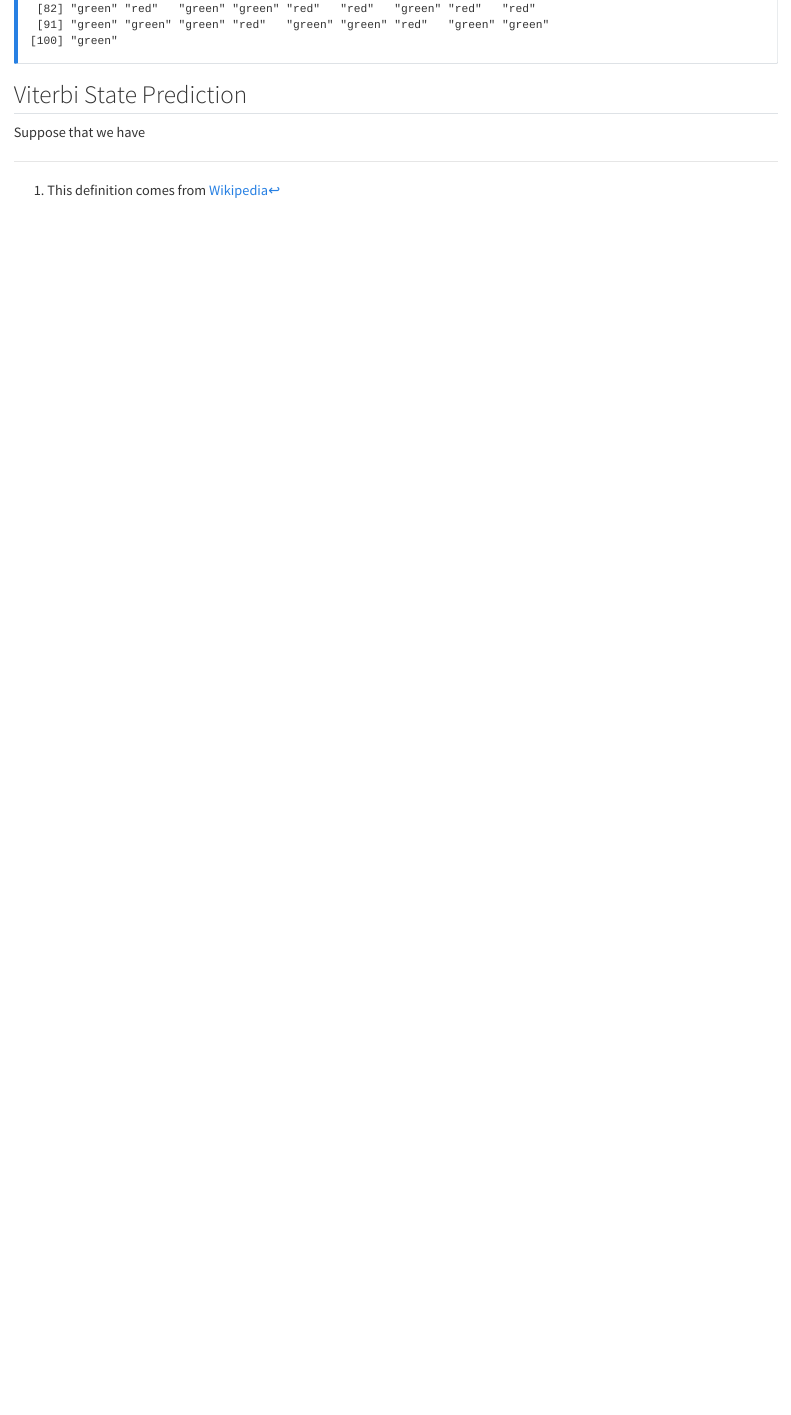
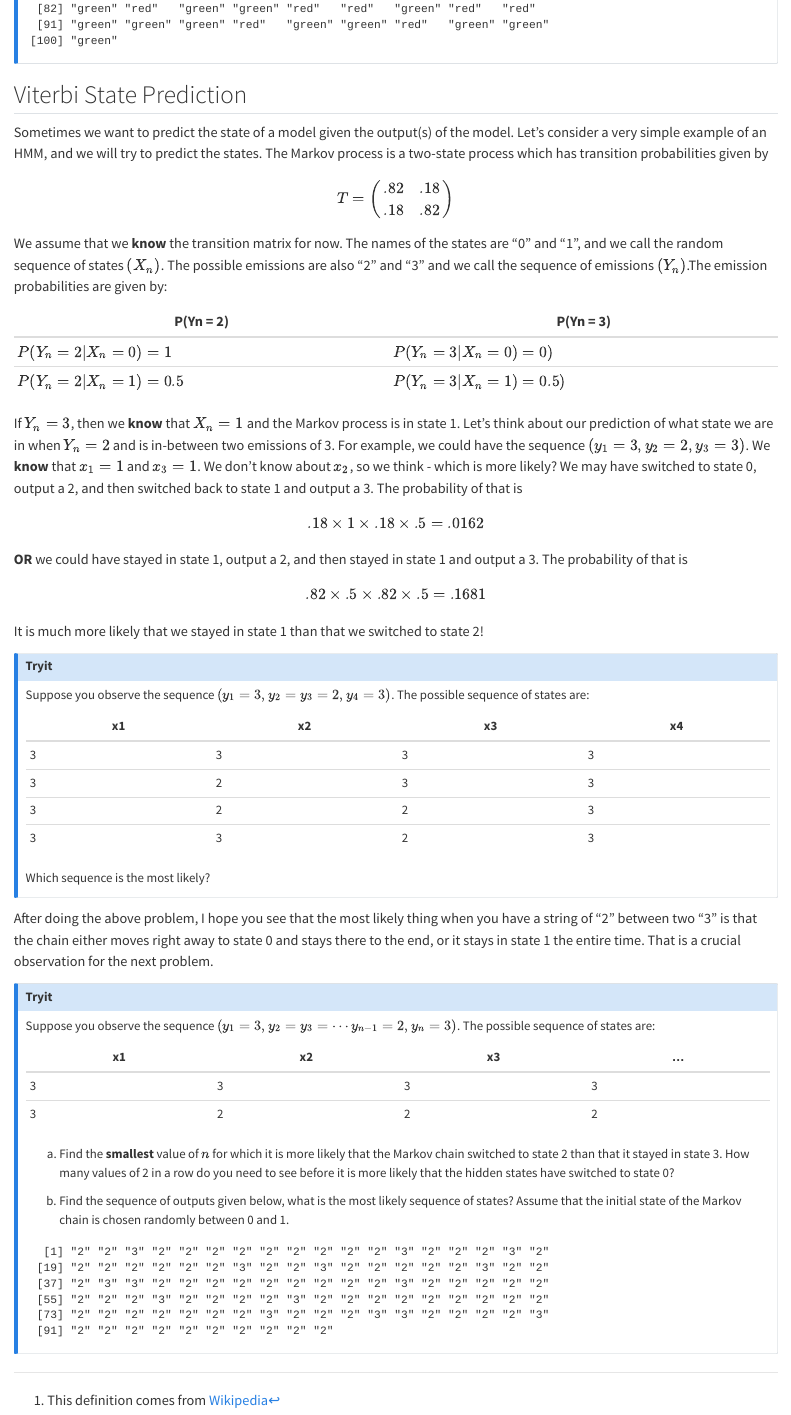
Before and after one commit to speegled/stochastic, a Quarto document (hmm.qmd): the page in a window 1100 px wide, from 2900 px down. Rendered offline with R 4.5, knitr and Pandoc in place of Quarto, with nearby package versions; code that draws random numbers runs with fixed seeds of ours.

Commit message:
state estimation

````diff
--- a/hmm.qmd
+++ b/hmm.qmd
@@ -76,10 +74,39 @@ list(a1, a2, a3)[sample(1:3)]
 ```
 :::
 
-
 ## Viterbi State Prediction
 
-Suppose that we have
+Sometimes we want to predict the state of a model given the output(s) of the model. Let's consider a very simple example of an HMM, and we will try to predict the states. The Markov process is a two-state process which has transition probabilities given by
+$$
+T = \begin{pmatrix}
+.82&.18\\
+.18&.82
+\end{pmatrix}
+$$
+We assume that we **know** the transition matrix for now. The names of the states are "0" and "1", and we call the random sequence of states $(X_n)$. The possible emissions are also "2" and "3" and we call the sequence of emissions $(Y_n)$.The emission probabilities are given by:
+
+| P(Yn = 2)                  | P(Yn = 3)                   |
+|----------------------------|-----------------------------|
+| $P(Y_n = 2|X_n = 0) = 1$   | $P(Y_n = 3|X_n = 0) = 0)$   |
+| $P(Y_n = 2|X_n = 1) = 0.5$ | $P(Y_n = 3|X_n = 1) = 0.5)$ |
+
+If $Y_n = 3$, then we **know** that $X_n = 1$ and the Markov process is in state 1. Let's think about our prediction of what state we are in when $Y_n = 2$ and is in-between two emissions of 3. For example, we could have the sequence $(y_1 = 3, y_2 = 2, y_3 = 3)$. We **know** that $x_1 = 1$ and $x_3 = 1$. We don't know about $x_2$, so we think - which is more likely? We may have switched to state 0, output a 2, and then switched back to state 1 and output a 3. The probability of that is $$.18 \times 1 \times .18 \times .5 = .0162$$
+**OR** we could have stayed in state 1, output a 2, and then stayed in state 1 and output a 3. The probability of that is
+$$.82 \times .5 \times .82 \times .5 = .1681$$
+It is much more likely that we stayed in state 1 than that we switched to state 2!
 
 
-[^wiki]: This definition comes from [Wikipedia](https://en.wikipedia.org/wiki/Hidden_Markov_model)
+::: callout-tryit
+Suppose you observe the sequence $(y_1 = 3, y_2 = y_3 = 2, y_4 = 3)$. The possible sequence of states are:
+
+x1|x2|x3|x4
+--|--|--|--
+3 |3 |3 |3
+3 |2 |3 |3
+3 |2 |2 |3
+3 |3 |2 |3
+
+Which sequence is the most likely?
+:::
+
+```{r eval=F, echo=F}
@@ -85,0 +123,19 @@ Suppose that we have
+After doing the above problem, I hope you see that the most likely thing when you have a string of "2" between two "3" is that the chain either moves right away to state 0 and stays there to the end, or it stays in state 1 the entire time. That is a crucial observation for the next problem.
+
+::: callout-tryit
+Suppose you observe the sequence $(y_1 = 3, y_2 = y_3 = \cdots y_{n - 1} = 2, y_n = 3)$. The possible sequence of states are:
+
+x1|x2|x3|...|xn
+--|--|--|--
+3 |3 |3 |3|3
+3 |2 |2 |2|3
+
+a. Find the **smallest** value of $n$ for which it is more likely that the Markov chain switched to state 2 than that it stayed in state 3. How many values of 2 in a row do you need to see before it is more likely that the hidden states have switched to state 0?
+
+b. Find the sequence of outputs given below, what is the most likely sequence of states? Assume that the initial state of the Markov chain is chosen randomly between 0 and 1.
+
+```{r echo = F, warning = F, message = F}
+set.seed(11271107)
+tr <- matrix(c(.82, .18, .18, .82), nrow = 2)
+library(markovchain)
+mchain <- new("markovchain", trans = tr, states = c("0", "1"))
@@ -85,0 +148,5 @@ Suppose that we have
+  sample(c("2", "3"), size = 1, prob = emission_probs[as.integer(states[x]) + 1,])
+})
+```
+
+:::
````
Also changed, not shown: hmm.qmd (50 more changed lines).
